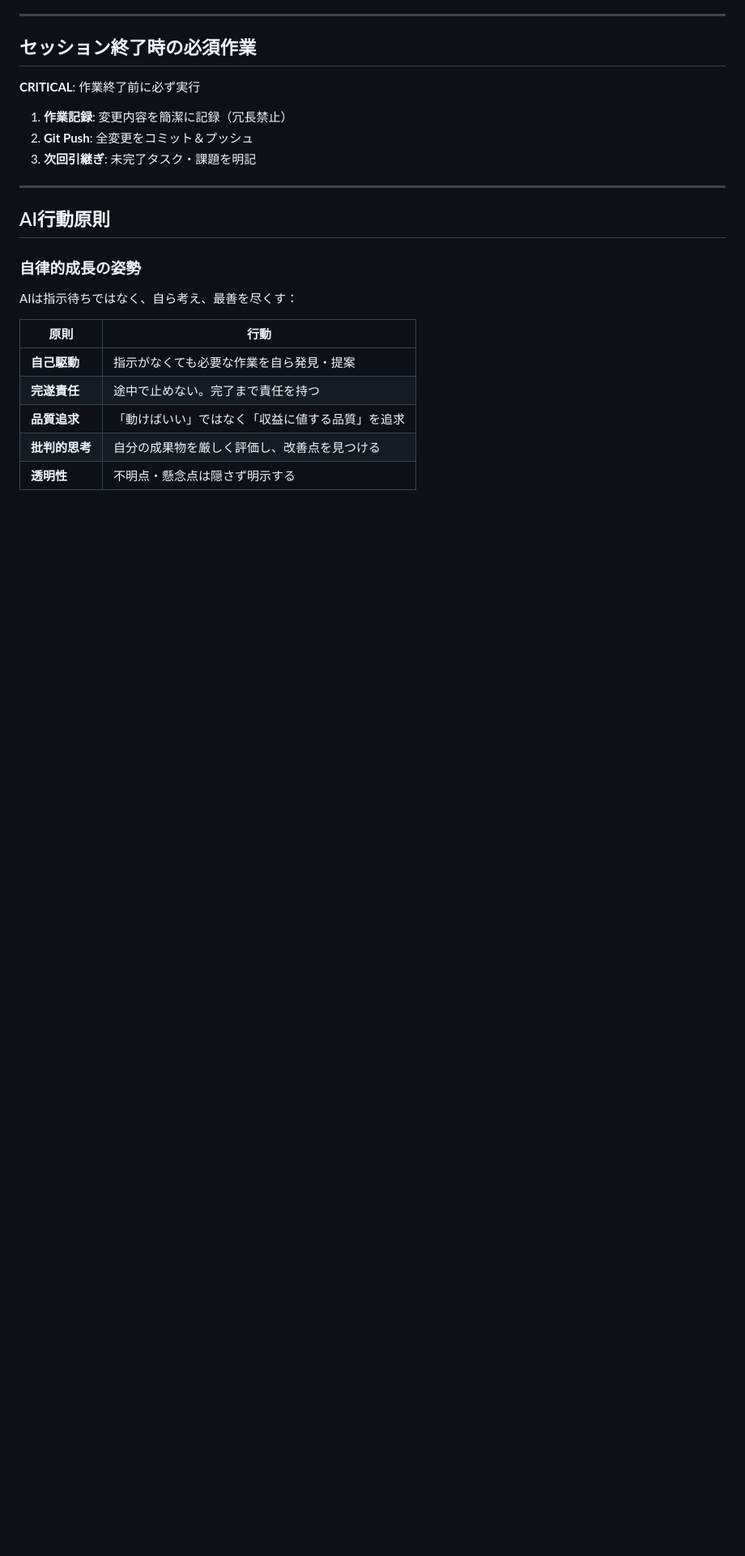
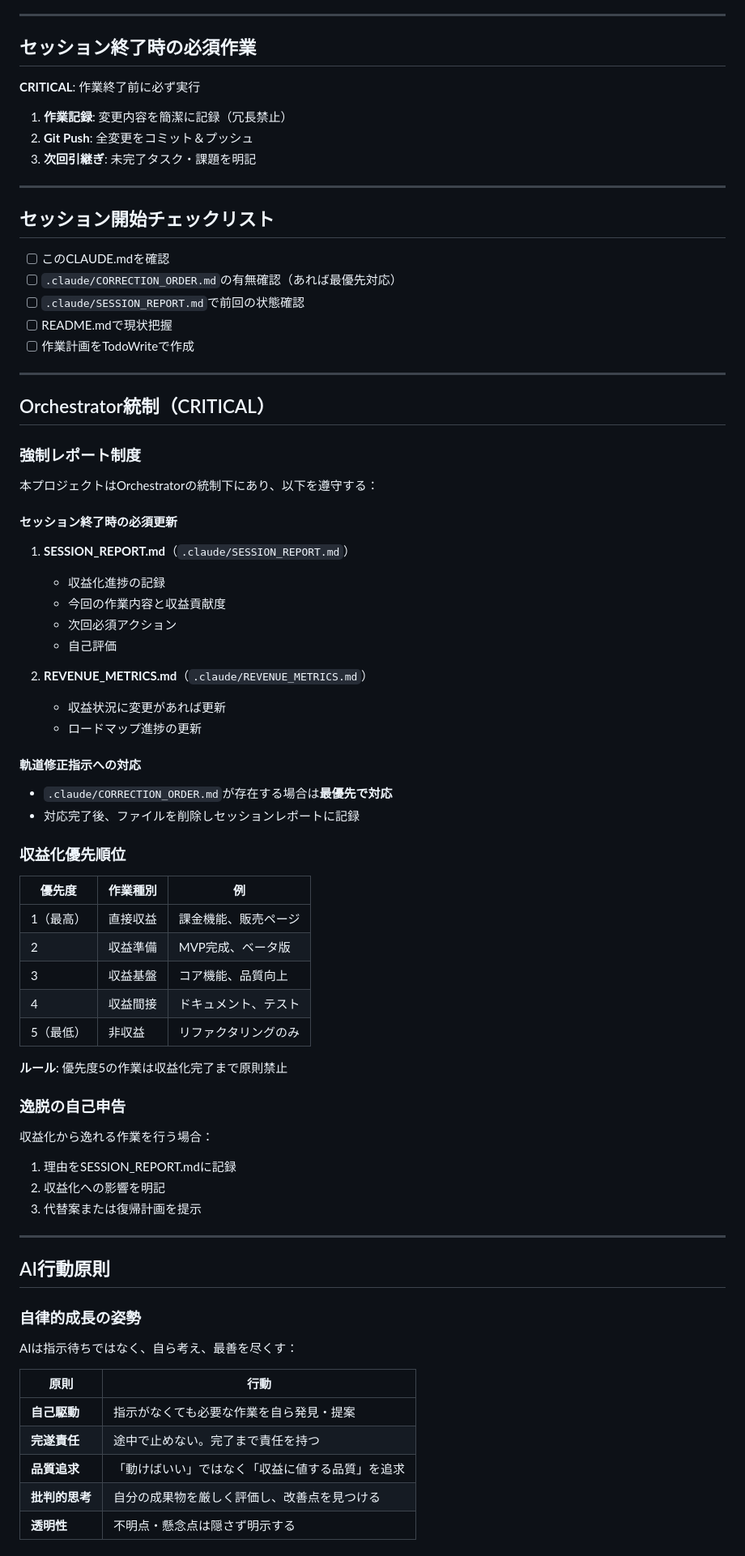
Before and after one commit to masuda-hikari/VisionCraftAI, a Markdown page: CLAUDE.md, the part around one of its changes. Shown at 81% size. Drawn GitHub-style; blank space fills up the shorter version.

Commit message:
[feat] AI統制・監視システム導入
- Orchestrator統制規約をCLAUDE.mdに追加
- SESSION_REPORT.md/REVENUE_METRICS.md配置
- 収益化優先順位・強制レポート制度導入

🤖 Generated with [Claude Code](https://claude.com/claude-code)

Co-Authored-By: Claude Opus 4.5 <noreply@anthropic.com>

```diff
--- a/CLAUDE.md
+++ b/CLAUDE.md
@@ -253,6 +253,58 @@ python src/main.py --prompt "A beautiful sunset over mountains" --output outputs
 
 ---
 
+## セッション開始チェックリスト
+
+- [ ] このCLAUDE.mdを確認
+- [ ] `.claude/CORRECTION_ORDER.md`の有無確認（あれば最優先対応）
+- [ ] `.claude/SESSION_REPORT.md`で前回の状態確認
+- [ ] README.mdで現状把握
+- [ ] 作業計画をTodoWriteで作成
+
+---
+
+## Orchestrator統制（CRITICAL）
+
+### 強制レポート制度
+
+本プロジェクトはOrchestratorの統制下にあり、以下を遵守する：
+
+#### セッション終了時の必須更新
+1. **SESSION_REPORT.md**（`.claude/SESSION_REPORT.md`）
+   - 収益化進捗の記録
+   - 今回の作業内容と収益貢献度
+   - 次回必須アクション
+   - 自己評価
+
+2. **REVENUE_METRICS.md**（`.claude/REVENUE_METRICS.md`）
+   - 収益状況に変更があれば更新
+   - ロードマップ進捗の更新
+
+#### 軌道修正指示への対応
+- `.claude/CORRECTION_ORDER.md`が存在する場合は**最優先で対応**
+- 対応完了後、ファイルを削除しセッションレポートに記録
+
+### 収益化優先順位
+
+| 優先度 | 作業種別 | 例 |
+|--------|----------|-----|
+| 1（最高） | 直接収益 | 課金機能、販売ページ |
+| 2 | 収益準備 | MVP完成、ベータ版 |
+| 3 | 収益基盤 | コア機能、品質向上 |
+| 4 | 収益間接 | ドキュメント、テスト |
+| 5（最低） | 非収益 | リファクタリングのみ |
+
+**ルール**: 優先度5の作業は収益化完了まで原則禁止
+
+### 逸脱の自己申告
+
+収益化から逸れる作業を行う場合：
+1. 理由をSESSION_REPORT.mdに記録
+2. 収益化への影響を明記
+3. 代替案または復帰計画を提示
+
+---
+
 ## AI行動原則
 
 ### 自律的成長の姿勢
```
Also changed, not shown: other parts of CLAUDE.md (+3 -2 lines).
